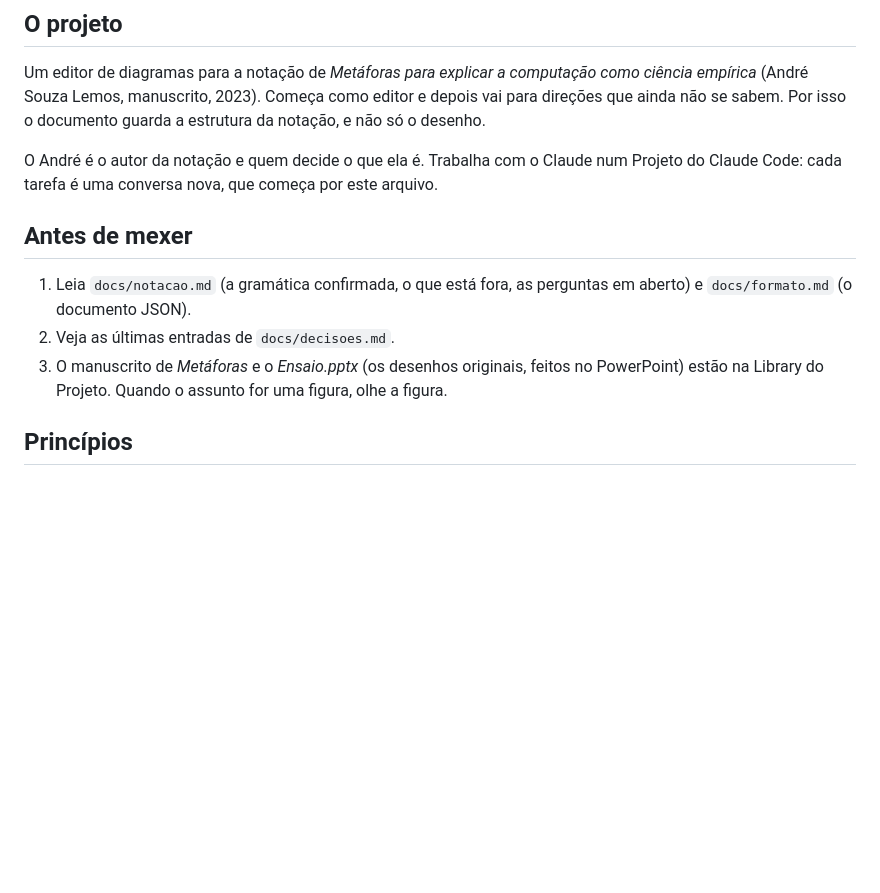
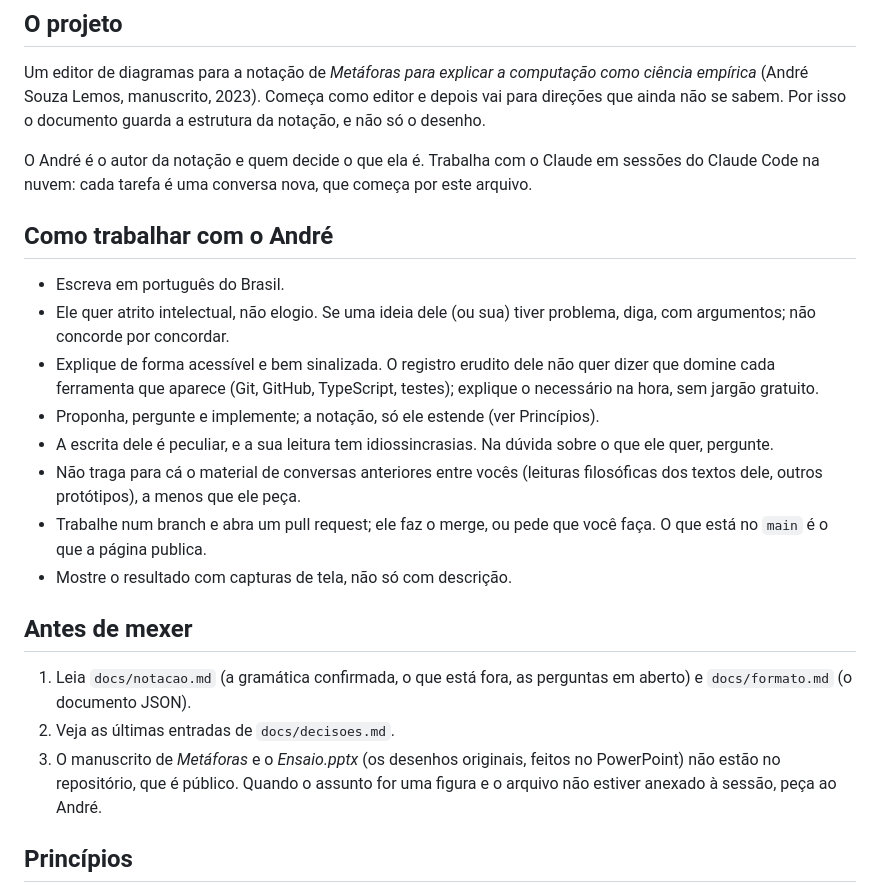
Before and after one commit to aslemos2021/metaforas, a Markdown page: CLAUDE.md, the part around the change. GitHub-like rendering; blank space fills up the shorter version.

Commit message:
Põe no CLAUDE.md como trabalhar com o André
Sem Projeto, o CLAUDE.md é o que toda sessão lê. Tira as referências à
Library do Projeto.

Co-Authored-By: Claude Opus 5.5 <noreply@anthropic.com>
Claude-Session: https://claude.ai/code/session_0197TrML4DFZmtGveVVw8cHx

```diff
--- a/CLAUDE.md
+++ b/CLAUDE.md
@@ -10,8 +10,25 @@ editor e depois vai para direções que ainda não se sabem. Por isso o document
 guarda a estrutura da notação, e não só o desenho.
 
 O André é o autor da notação e quem decide o que ela é. Trabalha com o Claude
-num Projeto do Claude Code: cada tarefa é uma conversa nova, que começa por
-este arquivo.
+em sessões do Claude Code na nuvem: cada tarefa é uma conversa nova, que
+começa por este arquivo.
+
+## Como trabalhar com o André
+
+- Escreva em português do Brasil.
+- Ele quer atrito intelectual, não elogio. Se uma ideia dele (ou sua) tiver
+  problema, diga, com argumentos; não concorde por concordar.
+- Explique de forma acessível e bem sinalizada. O registro erudito dele não quer
+  dizer que domine cada ferramenta que aparece (Git, GitHub, TypeScript,
+  testes); explique o necessário na hora, sem jargão gratuito.
+- Proponha, pergunte e implemente; a notação, só ele estende (ver Princípios).
+- A escrita dele é peculiar, e a sua leitura tem idiossincrasias. Na dúvida
+  sobre o que ele quer, pergunte.
+- Não traga para cá o material de conversas anteriores entre vocês (leituras
+  filosóficas dos textos dele, outros protótipos), a menos que ele peça.
+- Trabalhe num branch e abra um pull request; ele faz o merge, ou pede que você
+  faça. O que está no `main` é o que a página publica.
+- Mostre o resultado com capturas de tela, não só com descrição.
 
 ## Antes de mexer
 
@@ -19,8 +36,8 @@ este arquivo.
    em aberto) e `docs/formato.md` (o documento JSON).
 2. Veja as últimas entradas de `docs/decisoes.md`.
 3. O manuscrito de *Metáforas* e o *Ensaio.pptx* (os desenhos originais, feitos
-   no PowerPoint) estão na Library do Projeto. Quando o assunto for uma figura,
-   olhe a figura.
+   no PowerPoint) não estão no repositório, que é público. Quando o assunto for
+   uma figura e o arquivo não estiver anexado à sessão, peça ao André.
 
 ## Princípios
 
```
Also changed, not shown: docs/decisoes.md (+6 -1 lines), docs/notacao.md (+1 -1 lines).
